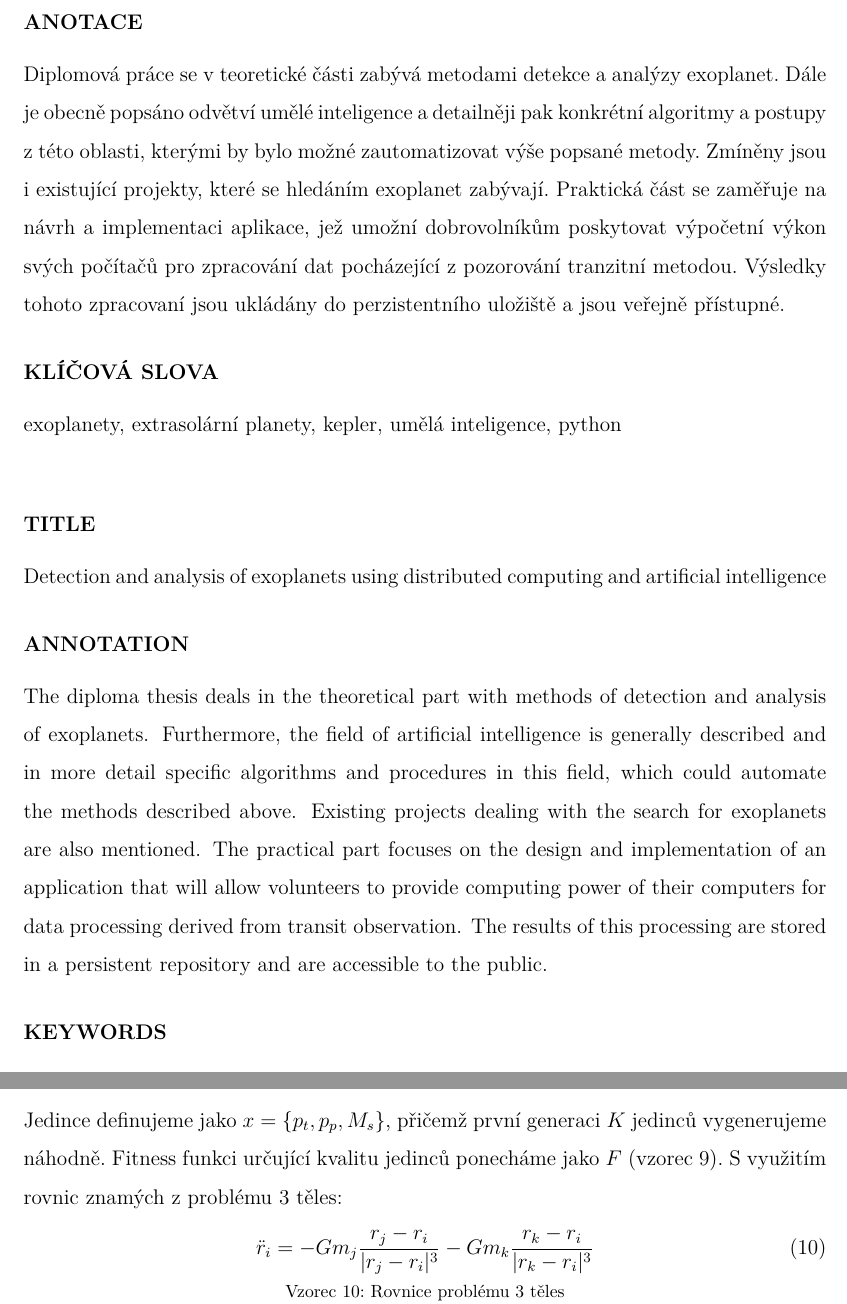
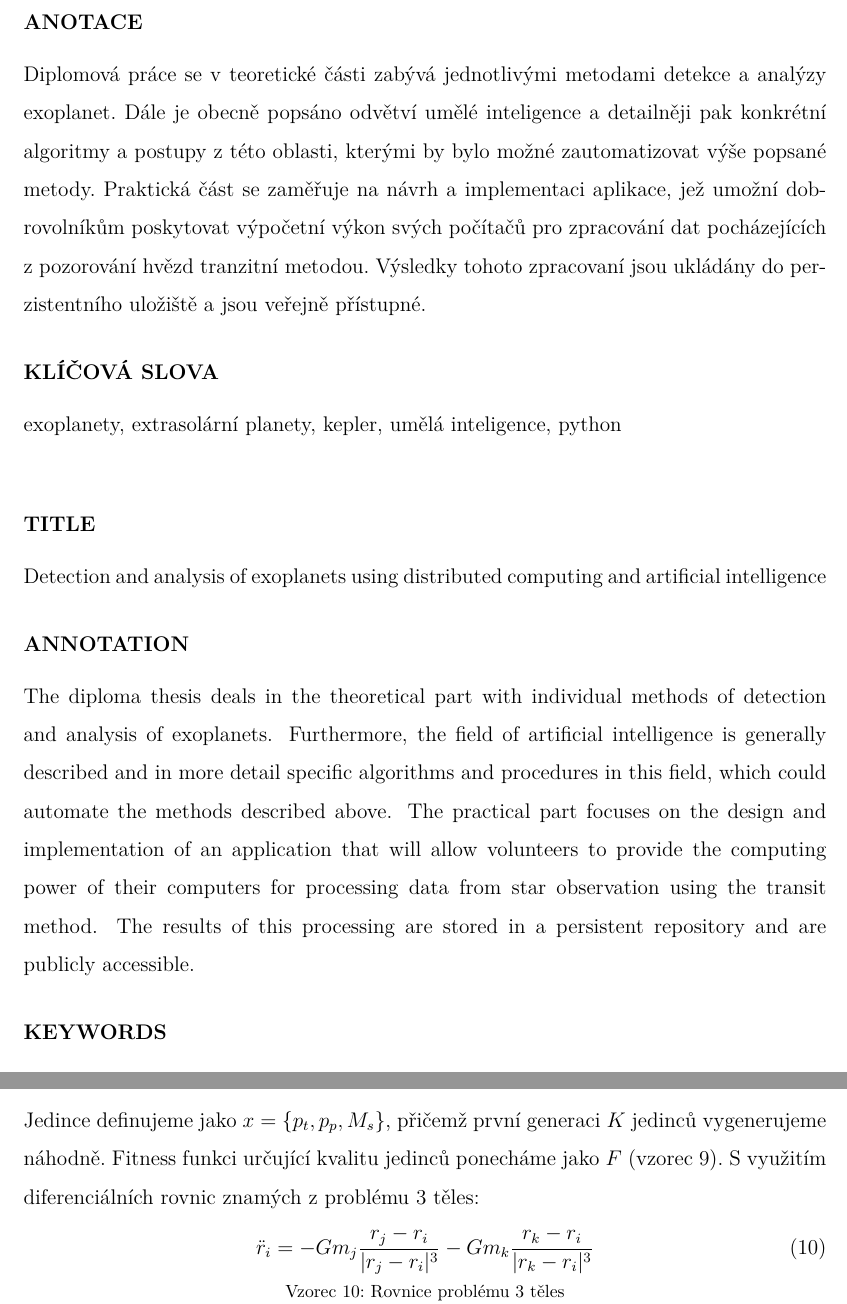
Before and after one commit to michalstruna/exoplanets-ai, a LaTeX thesis (docs/thesis.tex): two parts of pages 7 and 35 of 85, joined at a grey line, cut so that both start at the same text. Compiled offline with pdfLaTeX.

Commit message:
Update annotation.

```diff
--- a/docs/thesis.tex
+++ b/docs/thesis.tex
@@ -32,12 +32,12 @@
 
 
 \long\def\anotace{
-Diplomová práce se v teoretické části zabývá metodami detekce a analýzy exoplanet. Dále je obecně popsáno odvětví umělé inteligence a~detailněji pak konkrétní algoritmy a~postupy z~této oblasti, kterými by bylo možné zautomatizovat výše popsané metody. Zmíněny jsou i~existující projekty, které se hledáním exoplanet zabývají. Praktická část se zaměřuje na návrh a~implementaci aplikace, jež umožní dobrovolníkům poskytovat výpočetní výkon svých počítačů pro zpracování dat pocházející z~pozorování tranzitní metodou. Výsledky tohoto zpracovaní jsou ukládány do perzistentního uložiště a jsou veřejně přístupné.
+Diplomová práce se v teoretické části zabývá jednotlivými metodami detekce a analýzy exoplanet. Dále je obecně popsáno odvětví umělé inteligence a~detailněji pak konkrétní algoritmy a~postupy z~této oblasti, kterými by bylo možné zautomatizovat výše popsané metody. Praktická část se zaměřuje na návrh a~implementaci aplikace, jež umožní dobrovolníkům poskytovat výpočetní výkon svých počítačů pro zpracování dat pocházejících z~pozorování hvězd tranzitní metodou. Výsledky tohoto zpracovaní jsou ukládány do perzistentního uložiště a jsou veřejně přístupné.
 }
 \def\klicovaSlova{exoplanety, extrasolární planety, kepler, umělá inteligence, python}
 \def\title{Detection and analysis of exoplanets using distributed computing and artificial intelligence}
 \long\def\annotation{
-The diploma thesis deals in the theoretical part with methods of detection and analysis of exoplanets. Furthermore, the field of artificial intelligence is generally described and in more detail specific algorithms and procedures in this field, which could automate the methods described above. Existing projects dealing with the search for exoplanets are also mentioned. The practical part focuses on the design and implementation of an application that will allow volunteers to provide computing power of their computers for data processing derived from transit observation. The results of this processing are stored in a persistent repository and are accessible to the public.
+The diploma thesis deals in the theoretical part with individual methods of detection and analysis of exoplanets. Furthermore, the field of artificial intelligence is generally described and in more detail specific algorithms and procedures in this field, which could automate the methods described above. The practical part focuses on the design and implementation of an application that will allow volunteers to provide the computing power of their computers for processing data from star observation using the transit method. The results of this processing are stored in a persistent repository and are publicly accessible.
 }
 \def\keywords{exoplanets, extrasolar planets, kepler, artificial intelligence, python}
 
@@ -482,7 +482,7 @@ Kvůli velkému množství vícerozměrných parametrů je nutné pro tento prob
 
 \subsubsection{Aplikace genetického algoritmu}
 
-Jedince definujeme jako $x = \{p_t, p_p, M_s\}$, přičemž první generaci $K$ jedinců vygenerujeme náhodně. Fitness funkci určující kvalitu jedinců ponecháme jako $F$ (vzorec 9). S~využitím rovnic znamých z~problému 3 těles:
+Jedince definujeme jako $x = \{p_t, p_p, M_s\}$, přičemž první generaci $K$ jedinců vygenerujeme náhodně. Fitness funkci určující kvalitu jedinců ponecháme jako $F$ (vzorec 9). S~využitím diferenciálních rovnic znamých z~problému 3 těles:
 
 \formula{Rovnice problému 3 těles}{\ddot{r}_i = -Gm_j\frac{r_j-r_i}{|r_j-r_i|^3} - Gm_k\frac{r_k - r_i}{|r_k - r_i|^3}\vspace{5pt}}{
 \begin{tabular}{l|l|l}
```
